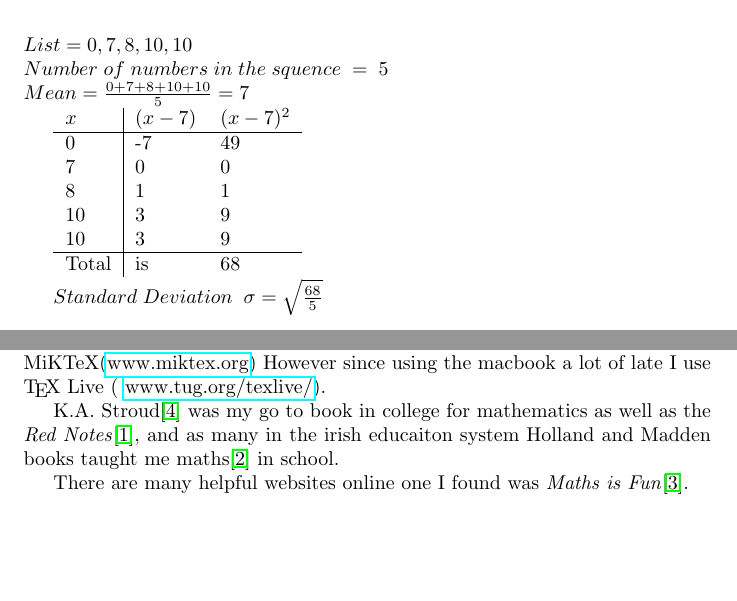
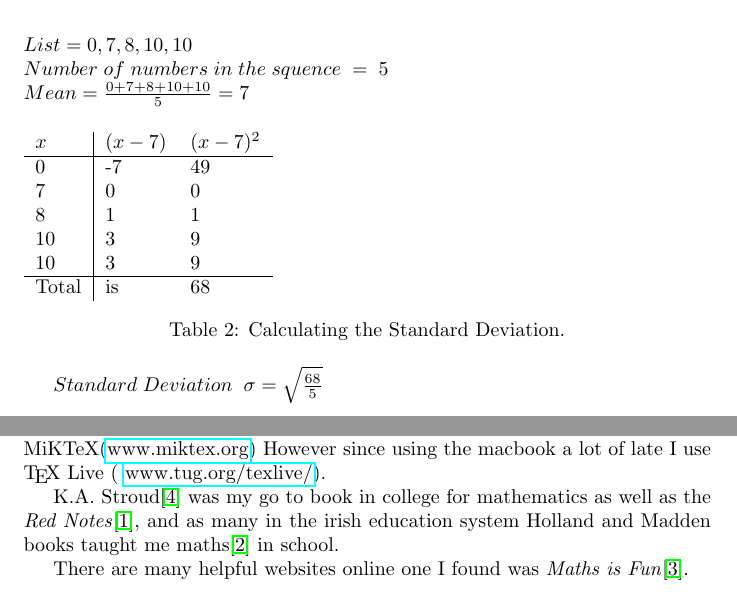
Before and after one commit to conorgilmer/MathNotes, a LaTeX document (MathsGrinds.tex): two parts of pages 18 and 22 of 22, joined at a grey line, cut so that both start at the same text, the shorter picture padded with empty space. Compiled offline with pdfLaTeX.

```diff
--- a/MathsGrinds.tex
+++ b/MathsGrinds.tex
@@ -10,6 +10,7 @@
 \usepackage{graphicx}
 \usepackage{tikz}
 \usepackage{amssymb,amsmath}
+\usepackage{float}
 \newcommand{\email}[1]{\texttt{#1}}
 \newcommand{\gmat}{GMAT}
 \newcommand{\vim}{\href{http://www.vim.org} {www.vim.org} }
@@ -586,7 +587,7 @@
 Mean = \frac{0 + 7 + 8 + 10 + 10}{5} =  7
 $
 
-
+\begin{table}[H]
 
 \begin{tabular}{l|ll}
 $x$ & $(x - 7)$ & $(x -7)^{2}$  \\
@@ -601,6 +602,8 @@
 Total & is & 68  \\
 \end{tabular}
 
+\caption{\label{tab:widgets}Calculating the Standard Deviation.}
+\end{table}
 
 $Standard\;Deviation \;\; \sigma = \sqrt{\frac{68}{5}}$
 
@@ -740,7 +743,7 @@
 %It was tested using the Adobe $^{\textregistered}$ Reader 7.0 (Version 7.0.3).
 
 
-K.A. Stroud\cite{stroudengmath} was my go to book in college for mathematics as well as the \textit{Red Notes}\cite{rednotes}, and as many in the irish educaiton system Holland and Madden books taught me maths\cite{hollandmadden} in school.
+K.A. Stroud\cite{stroudengmath} was my go to book in college for mathematics as well as the \textit{Red Notes}\cite{rednotes}, and as many in the irish education system Holland and Madden books taught me maths\cite{hollandmadden} in school.
 
 There are many helpful websites online one I found was \textit{Maths is Fun}\cite{mathsisfun}.
 
```
Also changed, not shown: MathsGrinds.bbl (added), MathsGrinds.pdf, MathsGrinds.tex (6 more changed lines), 1 other file.
